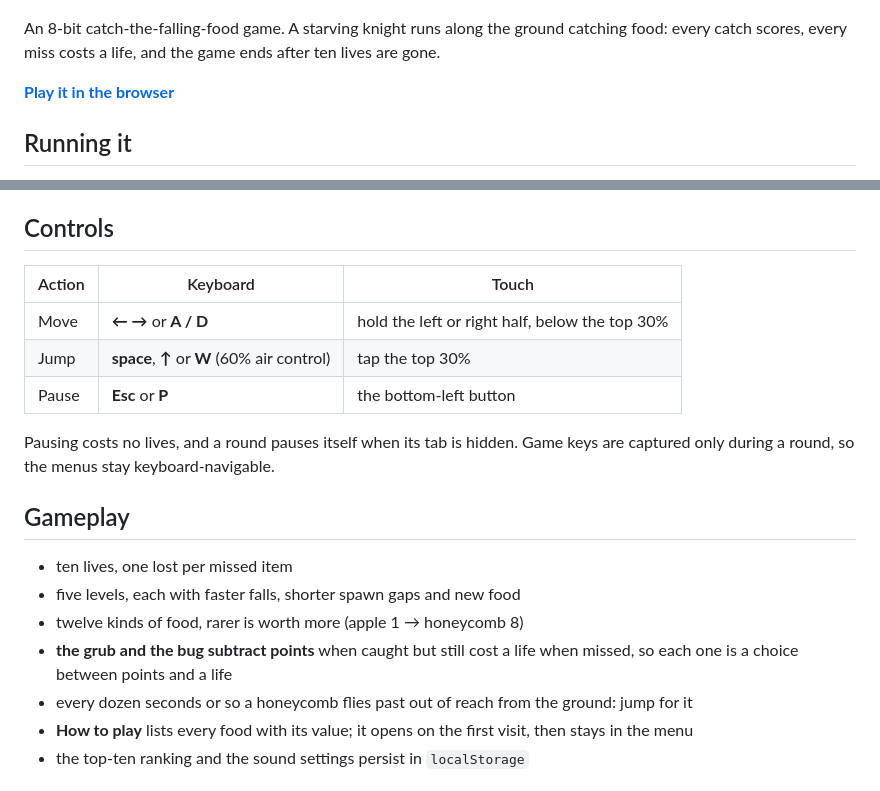
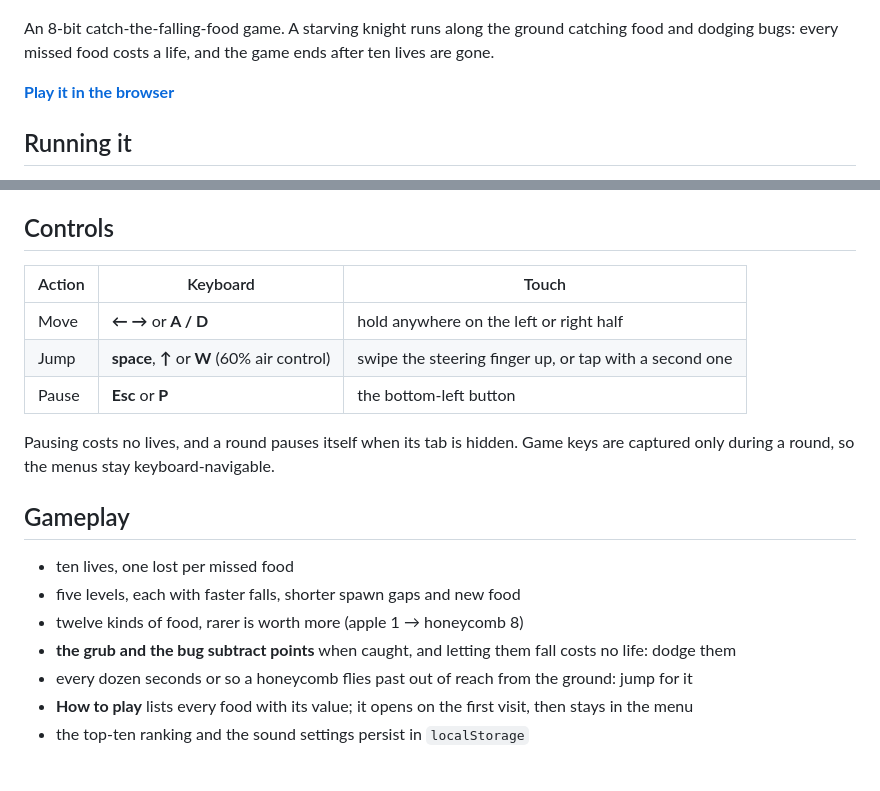
Before and after one commit to amargielewski/Game, a Markdown page: README.md, 2 parts joined by grey strips. GitHub-like rendering.

Commit message:
docs: describe dodging bugs and the new touch jump

```diff
--- a/README.md
+++ b/README.md
@@ -2,8 +2,8 @@
 
 ![Gameplay](docs/gameplay.png)
 
-An 8-bit catch-the-falling-food game. A starving knight runs along the ground catching food:
-every catch scores, every miss costs a life, and the game ends after ten lives are gone.
+An 8-bit catch-the-falling-food game. A starving knight runs along the ground catching food and
+dodging bugs: every missed food costs a life, and the game ends after ten lives are gone.
 
 **[Play it in the browser](https://amargielewski.github.io/Game/)**
 
@@ -29,22 +29,22 @@ once under **Settings → Pages → Source: GitHub Actions**.
 
 ## Controls
 
-| Action | Keyboard                                    | Touch                                          |
-| ------ | ------------------------------------------- | ---------------------------------------------- |
-| Move   | **← →** or **A / D**                        | hold the left or right half, below the top 30% |
-| Jump   | **space**, **↑** or **W** (60% air control) | tap the top 30%                                |
-| Pause  | **Esc** or **P**                            | the bottom-left button                         |
+| Action | Keyboard                                    | Touch                                                  |
+| ------ | ------------------------------------------- | ------------------------------------------------------ |
+| Move   | **← →** or **A / D**                        | hold anywhere on the left or right half                |
+| Jump   | **space**, **↑** or **W** (60% air control) | swipe the steering finger up, or tap with a second one |
+| Pause  | **Esc** or **P**                            | the bottom-left button                                 |
 
 Pausing costs no lives, and a round pauses itself when its tab is hidden. Game keys are
 captured only during a round, so the menus stay keyboard-navigable.
 
 ## Gameplay
 
-- ten lives, one lost per missed item
+- ten lives, one lost per missed food
 - five levels, each with faster falls, shorter spawn gaps and new food
 - twelve kinds of food, rarer is worth more (apple 1 → honeycomb 8)
-- **the grub and the bug subtract points** when caught but still cost a life when missed,
-  so each one is a choice between points and a life
+- **the grub and the bug subtract points** when caught, and letting them fall costs no life:
+  dodge them
 - every dozen seconds or so a honeycomb flies past out of reach from the ground: jump for it
 - **How to play** lists every food with its value; it opens on the first visit, then stays
   in the menu
```
